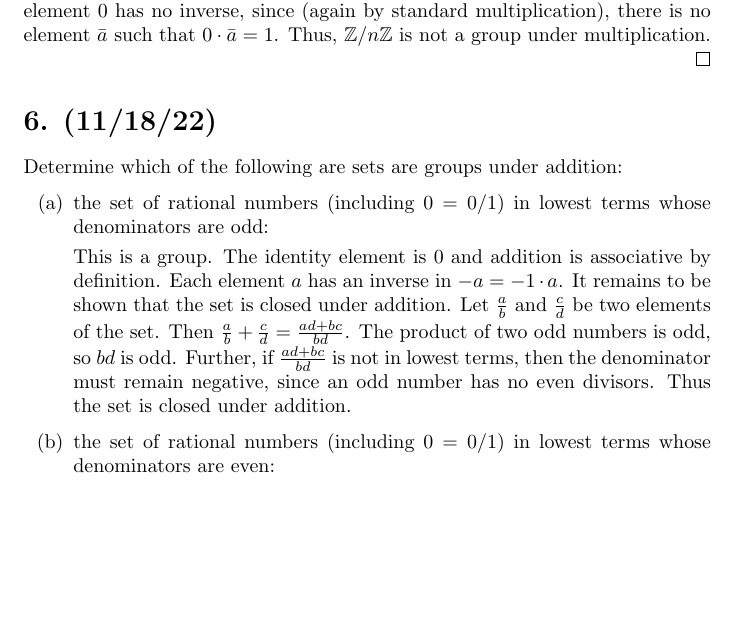
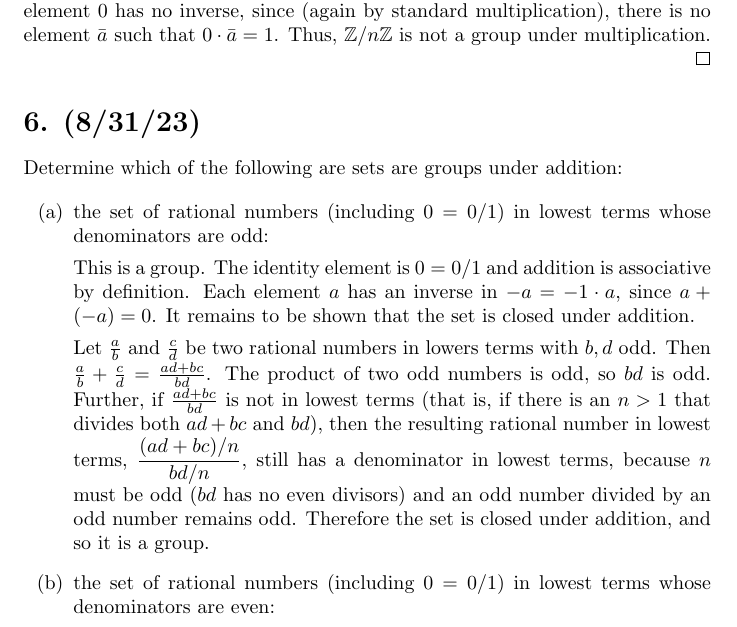
Before and after one commit to scottpdo/dummit-foote, a LaTeX document (01/1.1.tex): part of page 3 of 15, cut so that both start at the same text, the shorter picture padded with empty space. Compiled offline with pdfLaTeX.

Commit message:
edit 1.1.6

```diff
--- a/01/1.1.tex
+++ b/01/1.1.tex
@@ -102,14 +102,16 @@ Prove for all $n > 1$ that $\mathbb{Z}/n\mathbb{Z}$ is not a group under multipl
       Let $\mathbb{Z}/n\mathbb{Z}$ with $n > 1$. The element $1$ is the identity element, since (by multiplication of standard integers), $1 \cdot \bar{a} = \bar{a}$ for all $\bar{a} \in \mathbb{Z}/n\mathbb{Z}$. However, the element $0$ has no inverse, since (again by standard multiplication), there is no element $\bar{a}$ such that $0 \cdot \bar{a} = 1$. Thus, $\mathbb{Z}/n\mathbb{Z}$ is not a group under multiplication.
 \end{proof}
 
-\section*{6. (11/18/22)}
+\section*{6. (8/31/23)}
 
 Determine which of the following are sets are groups under addition:
 
 \begin{enumerate}[label=(\alph*)]
       \item the set of rational numbers (including $0 = 0/1$) in lowest terms whose denominators are odd:
 
-            This is a group. The identity element is $0$ and addition is associative by definition. Each element $a$ has an inverse in $-a = -1 \cdot a$. It remains to be shown that the set is closed under addition. Let $\frac{a}{b}$ and $\frac{c}{d}$ be two elements of the set. Then $\frac{a}{b} + \frac{c}{d} = \frac{ad + bc}{bd}$. The product of two odd numbers is odd, so $bd$ is odd. Further, if $\frac{ad + bc}{bd}$ is not in lowest terms, then the denominator must remain negative, since an odd number has no even divisors. Thus the set is closed under addition.
+            This is a group. The identity element is $0 = 0/1$ and addition is associative by definition. Each element $a$ has an inverse in $-a = -1 \cdot a$, since $a + (-a) = 0$. It remains to be shown that the set is closed under addition.
+
+            Let $\frac{a}{b}$ and $\frac{c}{d}$ be two rational numbers in lowers terms with $b, d$ odd. Then $\frac{a}{b} + \frac{c}{d} = \frac{ad + bc}{bd}$. The product of two odd numbers is odd, so $bd$ is odd. Further, if $\frac{ad + bc}{bd}$ is not in lowest terms (that is, if there is an $n > 1$ that divides both $ad + bc$ and $bd$), then the resulting rational number in lowest terms, $\dfrac{(ad + bc)/n}{bd/n}$, still has a denominator in lowest terms, because $n$ must be odd ($bd$ has no even divisors) and an odd number divided by an odd number remains odd. Therefore the set is closed under addition, and so it is a group.
       \item the set of rational numbers (including $0 = 0/1$) in lowest terms whose denominators are even:
 
             Not a group. $1/2 + 1/2 = 1/1$, a rational number whose denominator is odd.
```
Also changed, not shown: 01/1.1.pdf.
